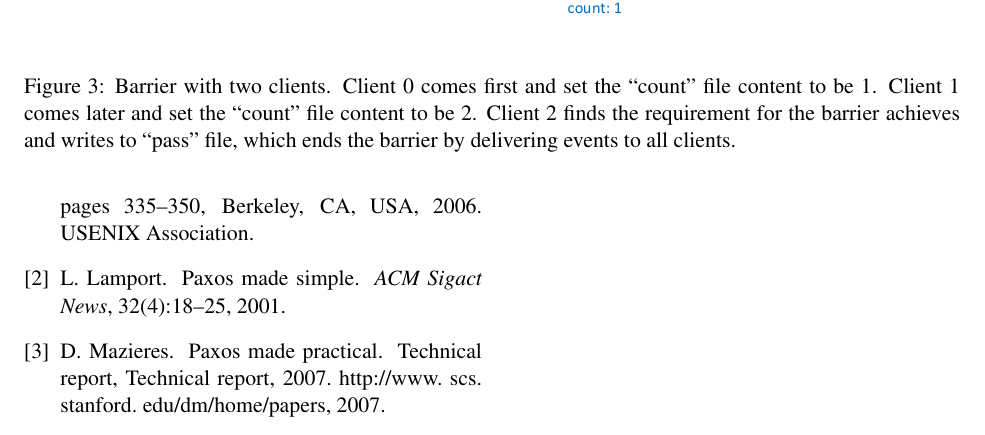
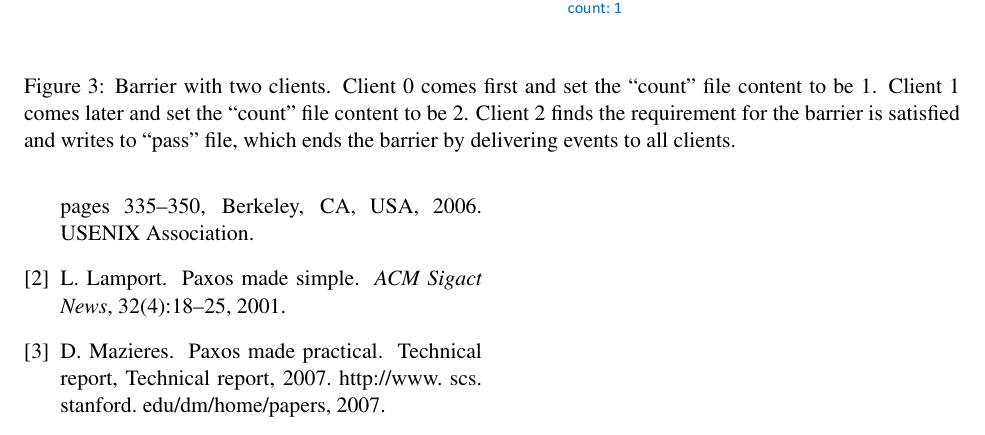
Before and after one commit to AmesianX/simple-chubby, a LaTeX document (report/simple-chubby.tex, which reads report/application.tex): part of page 6 of 6, cut so that both start at the same text. Compiled offline with pdfLaTeX.

Commit message:
Fix typo.

```diff
--- a/report/application.tex
+++ b/report/application.tex
@@ -37,7 +37,7 @@ leader when changed.
 \includegraphics[width=0.8\textwidth]{barrier.pdf}
 \caption{Barrier with two clients. Client 0 comes first and set the ``count'' file
 content to be 1. Client 1 comes later and set the ``count'' file content to be 2.
-Client 2 finds the requirement for the barrier achieves and writes to ``pass'' file,
+Client 2 finds the requirement for the barrier is satisfied and writes to ``pass'' file,
 which ends the barrier by delivering events to all clients.}
 \label{fig:barrier}
 \end{figure*}
```
